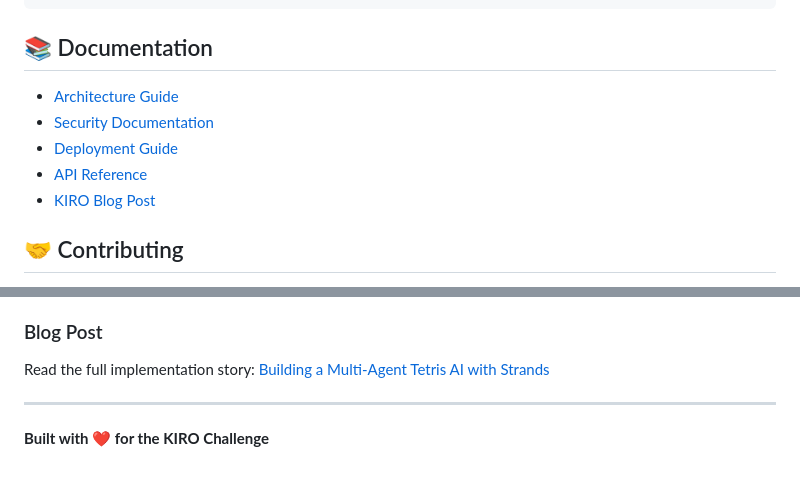
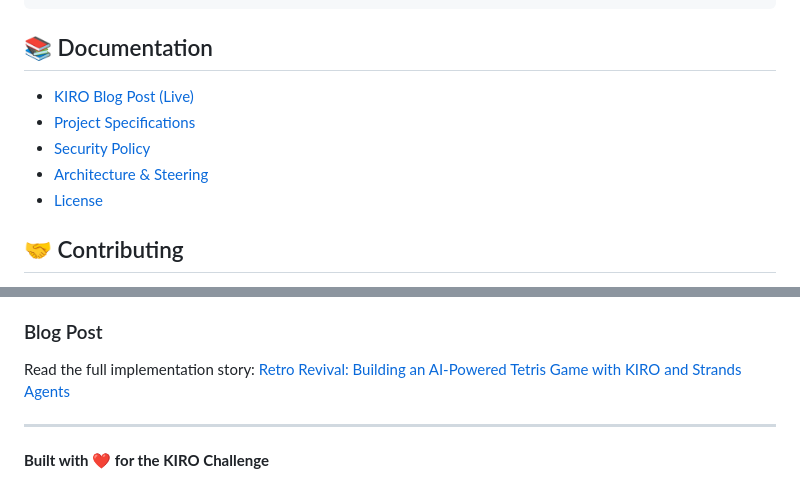
Before and after one commit to sivasubramanian86/kiro-tetris-ai, a Markdown page: README.md, 2 parts joined by grey strips. Rendered like a GitHub page.

Commit message:
Update blog post links and documentation section

```diff
--- a/README.md
+++ b/README.md
@@ -301,11 +301,11 @@ const features = {
 
 ## 📚 Documentation
 
-- [Architecture Guide](docs/ARCHITECTURE.md)
-- [Security Documentation](SECURITY.md)
-- [Deployment Guide](docs/DEPLOYMENT.md)
-- [API Reference](docs/API.md)
-- [KIRO Blog Post](docs/kiro-blog-post.md)
+- [KIRO Blog Post (Live)](https://builder.aws.com/content/374QOQ4ilDAVH0a9Z8vi5UNSxpP/retro-revival-building-an-ai-powered-tetris-game-with-kiro-and-strands-agents)
+- [Project Specifications](.kiro/specs/)
+- [Security Policy](SECURITY.md)
+- [Architecture & Steering](.kiro/steering/)
+- [License](LICENSE.md)
 
 ## 🤝 Contributing
 
@@ -335,7 +335,7 @@ This project was built for the AWS Builder Center KIRO Challenge, demonstrating:
 - **AI Integration**: Intelligent gameplay assistance
 
 ### Blog Post
-Read the full implementation story: [Building a Multi-Agent Tetris AI with Strands](docs/kiro-blog-post.md)
+Read the full implementation story: [Retro Revival: Building an AI-Powered Tetris Game with KIRO and Strands Agents](https://builder.aws.com/content/374QOQ4ilDAVH0a9Z8vi5UNSxpP/retro-revival-building-an-ai-powered-tetris-game-with-kiro-and-strands-agents)
 
 ---
 
```
